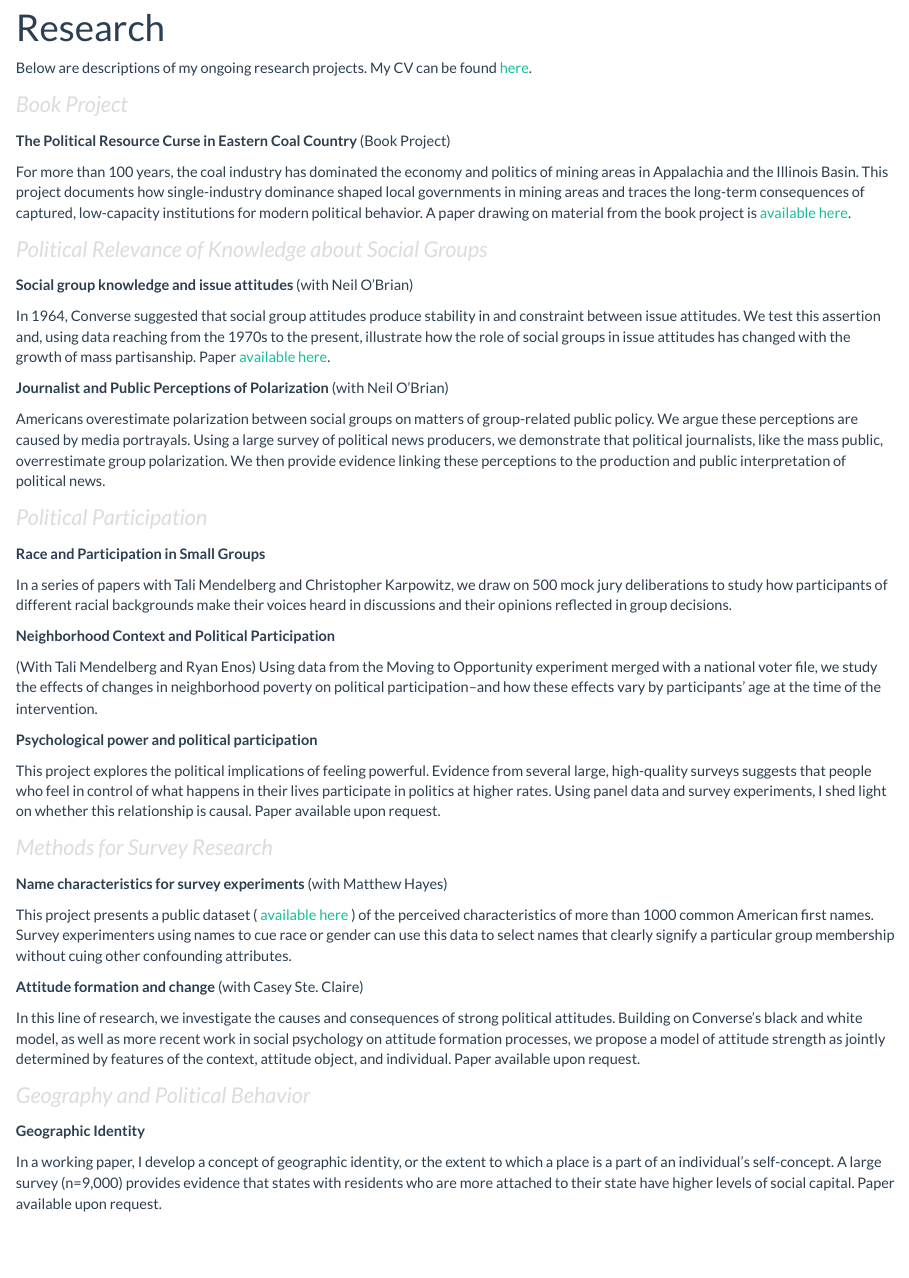
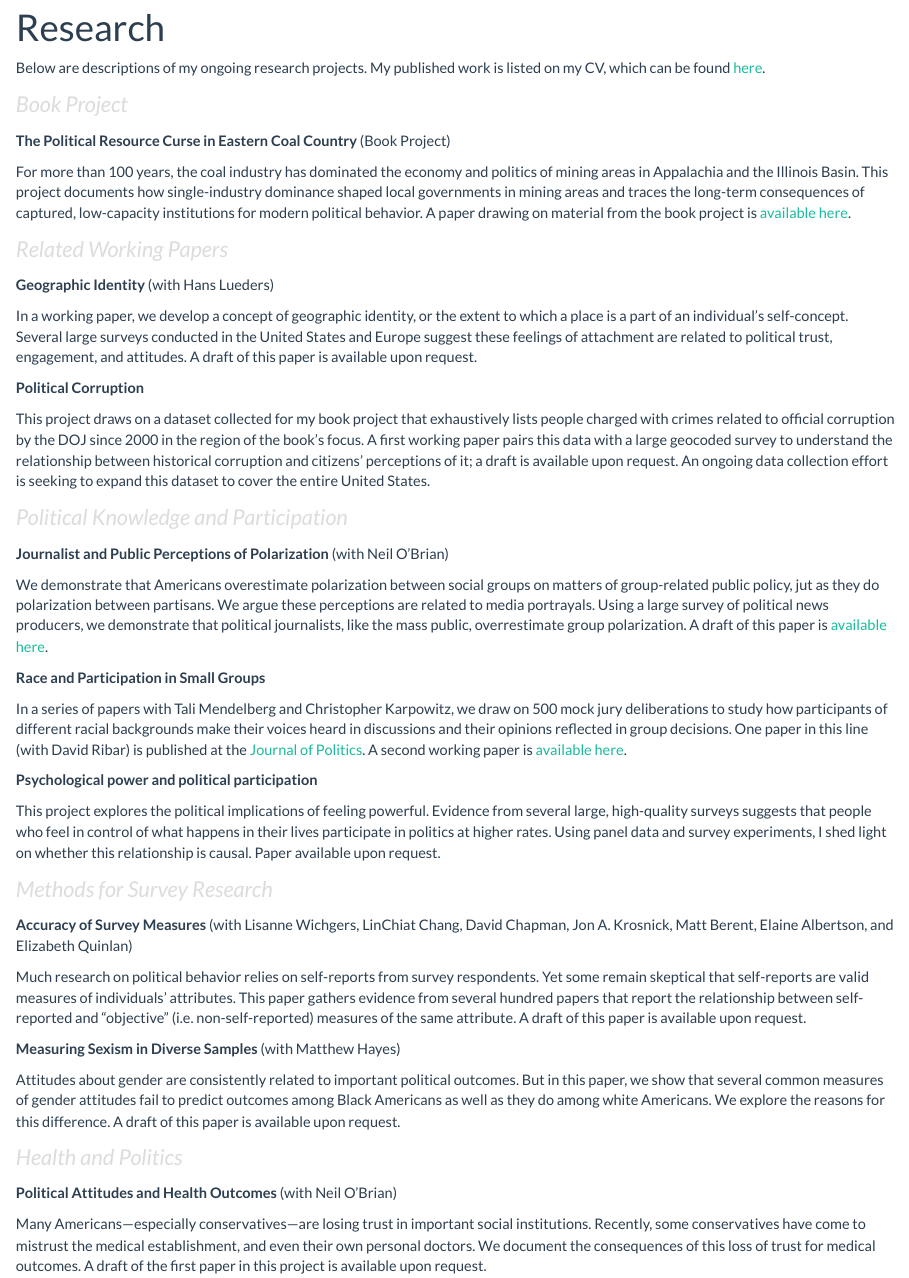
Before and after one commit to elizabethmitchellelder/elizabethmitchellelder.github.io, an R Markdown document (about.Rmd): the page in a window 1100 px wide, from 90 px down. Rendered offline with R 4.5, knitr and Pandoc, with nearby package versions; a font, style sheet, LaTeX package, included part or bibliography that could not be used is replaced or left out.

Commit message:
updated projects

```diff
--- a/about.Rmd
+++ b/about.Rmd
@@ -9,7 +9,7 @@ output:
 <link rel="stylesheet" href="papercss-master/src/styles.scss" type="text/css">
 
 
-Below are descriptions of my ongoing research projects. My CV can be found [here](mitchell_elder_cv.pdf).
+Below are descriptions of my ongoing research projects. My published work is listed on my CV, which can be found [here](mitchell_elder_cv.pdf).
 
 <p style="color:Gainsboro;font-size:150%;"> <em> Book Project </em></p>
 
@@ -17,28 +17,32 @@ Below are descriptions of my ongoing research projects. My CV can be found [here
 
 For more than 100 years, the coal industry has dominated the economy and politics of mining areas in Appalachia and the Illinois Basin. This project documents how single-industry dominance shaped local governments in mining areas and traces the long-term consequences of captured, low-capacity institutions for modern political behavior. A paper drawing on material from the book project is [available here](jmp_mitchellelder.pdf).
 
+<p style="color:Gainsboro;font-size:150%;"> <em> Related Working Papers </em></p>
 
-<p style="color:Gainsboro;font-size:150%;"> <em> Political Relevance of Knowledge about Social Groups </em></p>
+<b> Geographic Identity </b> (with Hans Lueders)
 
-<b> Social group knowledge and issue attitudes </b> (with Neil O'Brian)
+In a working paper, we develop a concept of geographic identity, or the extent to which a place is a part of an individual's self-concept. Several large surveys conducted in the United States and Europe suggest these feelings of attachment are related to political trust, engagement, and attitudes. A draft of this paper is available upon request.
 
-In 1964, Converse suggested that social group attitudes produce stability in and constraint between issue attitudes. We test this assertion and, using data reaching from the 1970s to the present, illustrate how the role of social groups in issue attitudes has changed with the growth of mass partisanship. Paper [available here](attitude_attribution_draft.pdf).
+
+<b> Political Corruption </b>
+
+This project draws on a dataset collected for my book project that exhaustively lists people charged with crimes related to official corruption by the DOJ since 2000 in the region of the book's focus. A first working paper pairs this data with a large geocoded survey to understand the relationship between historical corruption and citizens' perceptions of it; a draft is available upon request. An ongoing data collection effort is seeking to expand this dataset to cover the entire United States.
+
+
+<p style="color:Gainsboro;font-size:150%;"> <em> Political Knowledge and Participation </em></p>
+
 
 <b> Journalist and Public Perceptions of Polarization </b> (with Neil O'Brian)
 
-Americans overestimate polarization between social groups on matters of group-related public policy. We argue these perceptions are caused by media portrayals. Using a large survey of political news producers, we demonstrate that political journalists, like the mass public, overrestimate group polarization. We then provide evidence linking these perceptions to the production and public interpretation of political news.
+We demonstrate that Americans overestimate polarization between social groups on matters of group-related public policy, jut as they do polarization between partisans. We argue these perceptions are related to media portrayals. Using a large survey of political news producers, we demonstrate that political journalists, like the mass public, overrestimate group polarization. A draft of this paper is [available here](perceptions_draft.pdf).
 
-
-<p style="color:Gainsboro;font-size:150%;"> <em> Political Participation </em></p>
 
 
 <b> Race and Participation in Small Groups </b>
 
-In a series of papers with Tali Mendelberg and Christopher Karpowitz, we draw on 500 mock jury deliberations to study how participants of different racial backgrounds make their voices heard in discussions and their opinions reflected in group decisions.
+In a series of papers with Tali Mendelberg and Christopher Karpowitz, we draw on 500 mock jury deliberations to study how participants of different racial backgrounds make their voices heard in discussions and their opinions reflected in group decisions. One paper in this line (with David Ribar) is published at the [Journal of Politics](https://www.journals.uchicago.edu/doi/full/10.1086/726946). A second working paper is [available here](jury_deliberation.pdf).
 
-<b> Neighborhood Context and Political Participation </b>
 
-(With Tali Mendelberg and Ryan Enos) Using data from the Moving to Opportunity experiment merged with a national voter file, we study the effects of changes in neighborhood poverty on political participation--and how these effects vary by participants' age at the time of the intervention.
 
 <b> Psychological power and political participation </b>
 
@@ -47,19 +51,16 @@ This project explores the political implications of feeling powerful. Evidence f
 
 <p style="color:Gainsboro;font-size:150%;"> <em> Methods for Survey Research </em></p>
 
-<b> Name characteristics for survey experiments </b> (with Matthew Hayes)
+<b> Accuracy of Survey Measures </b> (with Lisanne Wichgers, LinChiat Chang, David Chapman, Jon A. Krosnick, Matt Berent, Elaine Albertson, and Elizabeth Quinlan)
 
-This project presents a public dataset ( [available here](https://dataverse.harvard.edu/dataset.xhtml?persistentId=doi:10.7910/DVN/HEOSVW) ) of the perceived characteristics of more than 1000 common American first names. Survey experimenters using names to cue race or gender can use this data to select names that clearly signify a particular group membership without cuing other confounding attributes.
+Much research on political behavior relies on self-reports from survey respondents. Yet some remain skeptical that self-reports are valid measures of individuals' attributes. This paper gathers evidence from several hundred papers that report the relationship between self-reported and "objective" (i.e. non-self-reported) measures of the same attribute. A draft of this paper is available upon request.
 
+<b> Measuring Sexism in Diverse Samples </b> (with Matthew Hayes)
 
-<b> Attitude formation and change </b> (with Casey Ste. Claire)
+Attitudes about gender are consistently related to important political outcomes. But in this paper, we show that several common measures of gender attitudes fail to predict outcomes among Black Americans as well as they do among white Americans. We explore the reasons for this difference. A draft of this paper is available upon request.
 
-In this line of research, we investigate the causes and consequences of strong political attitudes. Building on Converse's black and white model, as well as more recent work in social psychology on attitude formation processes, we propose a model of attitude strength as jointly determined by features of the context, attitude object, and individual. Paper available upon request.
+<p style="color:Gainsboro;font-size:150%;"> <em> Health and Politics </em></p>
 
+<b> Political Attitudes and Health Outcomes </b> (with Neil O'Brian)
 
-
-<p style="color:Gainsboro;font-size:150%;"> <em> Geography and Political Behavior </em></p>
-
-<b> Geographic Identity </b>
-
-In a working paper, I develop a concept of geographic identity, or the extent to which a place is a part of an individual's self-concept. A large survey (n=9,000) provides evidence that states with residents who are more attached to their state have higher levels of social capital. Paper available upon request.
+Many Americans---especially conservatives---are losing trust in important social institutions. Recently, some conservatives have come to mistrust the medical establishment, and even their own personal doctors. We document the consequences of this loss of trust for medical outcomes. A draft of the first paper in this project is available upon request.
```
Also changed, not shown: contact.Rmd (+2 -2 lines), index.Rmd (+1 -1 lines), about.html, corruption_draft.pdf (added), jmp_mitchellelder.pdf, jury_deliberation.pdf (added), mitchell_elder_cv.pdf, perceptions_draft.pdf (added).
